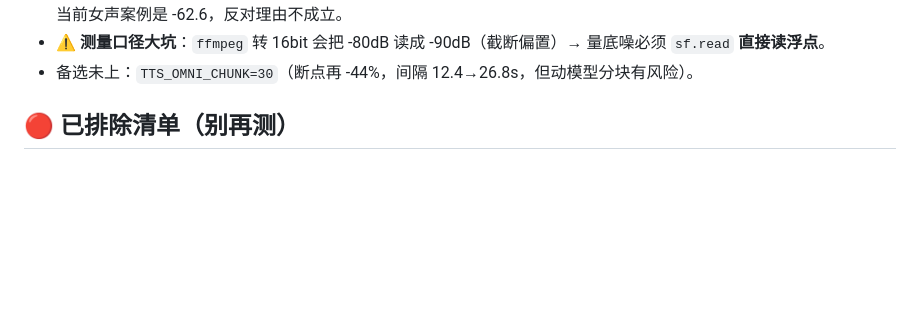
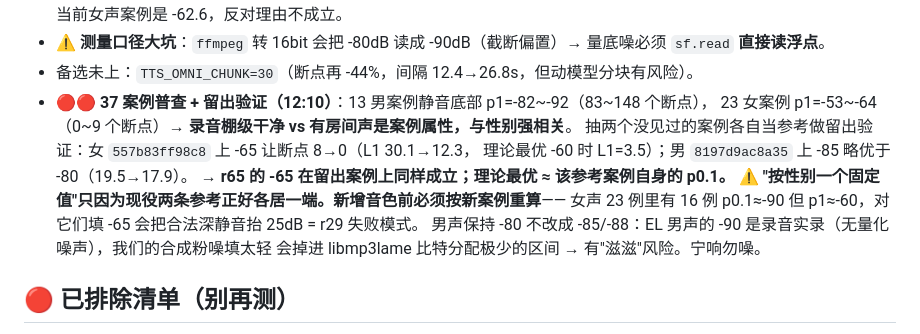
Before and after one commit to private1215/tts-kr, a Markdown page: .workbuddy/memory/MEMORY.md, the part around the change. Drawn GitHub-style; blank space fills up the shorter version.

```diff
--- a/.workbuddy/memory/MEMORY.md
+++ b/.workbuddy/memory/MEMORY.md
@@ -47,6 +47,15 @@ omni 后处理 `--no-pitch --no-clean --no-adaptive-hf --eq anull` + 链尾零
   ⚠️ 历史冲突已核对：r29 试 -66 被否是按当年案例（静音 p5=-89）判的，当前女声案例是 -62.6，反对理由不成立。
 - ⚠️ **测量口径大坑**：`ffmpeg` 转 16bit 会把 -80dB 读成 -90dB（截断偏置）→ 量底噪必须 `sf.read` **直接读浮点**。
 - 备选未上：`TTS_OMNI_CHUNK=30`（断点再 -44%，间隔 12.4→26.8s，但动模型分块有风险）。
+- 🔴🔴 **37 案例普查 + 留出验证（12:10）**：13 男案例静音底部 p1=-82~-92（83~148 个断点），
+  23 女案例 p1=-53~-64（0~9 个断点）→ **录音棚级干净 vs 有房间声是案例属性，与性别强相关**。
+  抽两个没见过的案例各自当参考做留出验证：女 `557b83ff98c8` 上 -65 让断点 8→0（L1 30.1→12.3，
+  理论最优 -60 时 L1=3.5）；男 `8197d9ac8a35` 上 -85 略优于 -80（19.5→17.9）。
+  → **r65 的 -65 在留出案例上同样成立；理论最优 ≈ 该参考案例自身的 p0.1。**
+  ⚠️ **"按性别一个固定值"只因为现役两条参考正好各居一端。新增音色前必须按新案例重算**——
+     女声 23 例里有 16 例 p0.1≈-90 但 p1≈-60，对它们填 -65 会把合法深静音抬 25dB = r29 失败模式。
+  男声保持 -80 不改成 -85/-88：EL 男声的 -90 是录音实录（无量化噪声），我们的合成粉噪填太轻
+  会掉进 libmp3lame 比特分配极少的区间 → 有"滋滋"风险。宁响勿噪。
 
 ## 🔴 已排除清单（别再测）
 16k 带宽（v3.7 已修但不可闻）、数字零（v3.6 已修，非主因）、韵律（F0std/p90-10/包络）、HNR、LTAS 1/6 倍频程、
```
